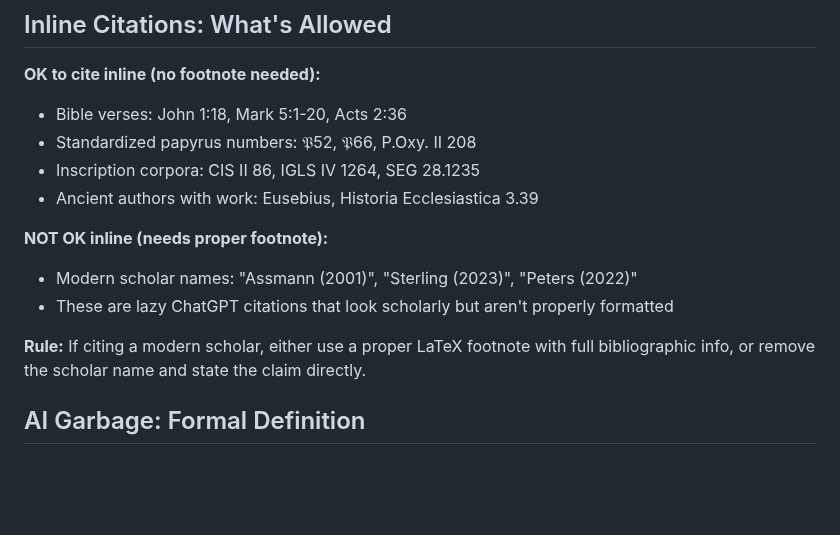
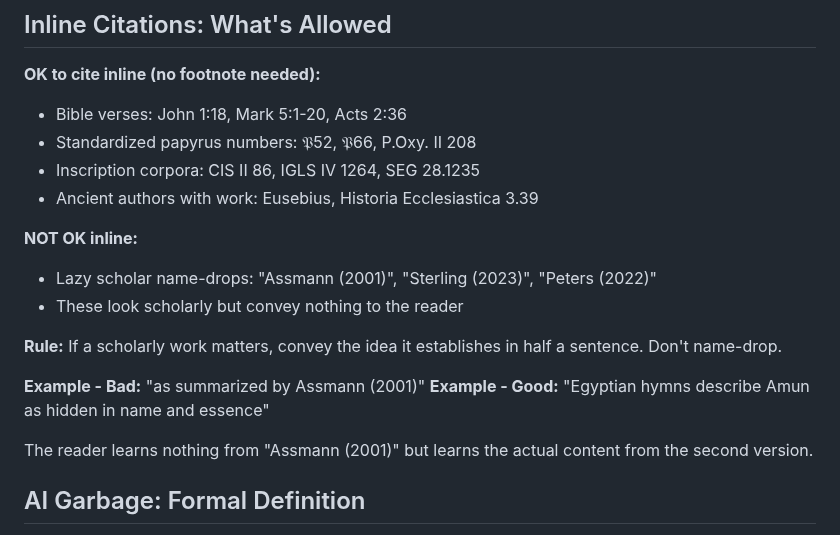
Before and after one commit to mvdatacenter/historical-jesus-son-of-god, a Markdown page: CLAUDE.md, the part around the change. GitHub-like rendering; blank space fills up the shorter version.

Commit message:
Clarify citation rule: convey the idea, not the scholar name

```diff
--- a/CLAUDE.md
+++ b/CLAUDE.md
@@ -181,11 +181,16 @@ If Claude detects hallucination, coherence collapse, or sudden loss of linguisti
 - Inscription corpora: CIS II 86, IGLS IV 1264, SEG 28.1235
 - Ancient authors with work: Eusebius, Historia Ecclesiastica 3.39
 
-**NOT OK inline (needs proper footnote):**
-- Modern scholar names: "Assmann (2001)", "Sterling (2023)", "Peters (2022)"
-- These are lazy ChatGPT citations that look scholarly but aren't properly formatted
+**NOT OK inline:**
+- Lazy scholar name-drops: "Assmann (2001)", "Sterling (2023)", "Peters (2022)"
+- These look scholarly but convey nothing to the reader
 
-**Rule:** If citing a modern scholar, either use a proper LaTeX footnote with full bibliographic info, or remove the scholar name and state the claim directly.
+**Rule:** If a scholarly work matters, convey the idea it establishes in half a sentence. Don't name-drop.
+
+**Example - Bad:** "as summarized by Assmann (2001)"
+**Example - Good:** "Egyptian hymns describe Amun as hidden in name and essence"
+
+The reader learns nothing from "Assmann (2001)" but learns the actual content from the second version.
 
 ## AI Garbage: Formal Definition
 
```
